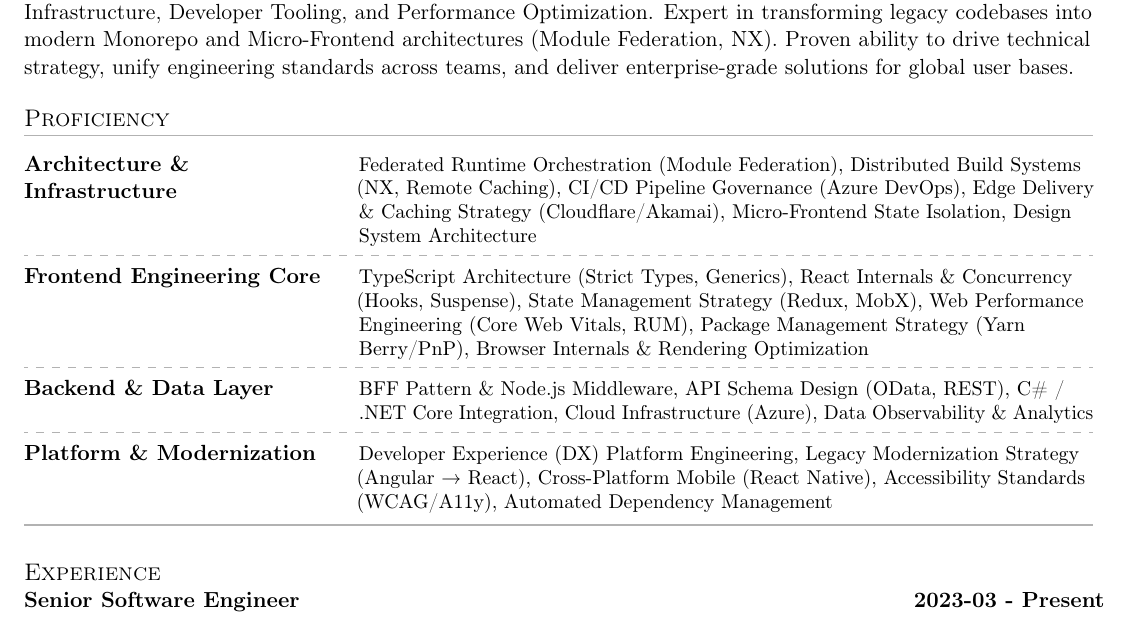
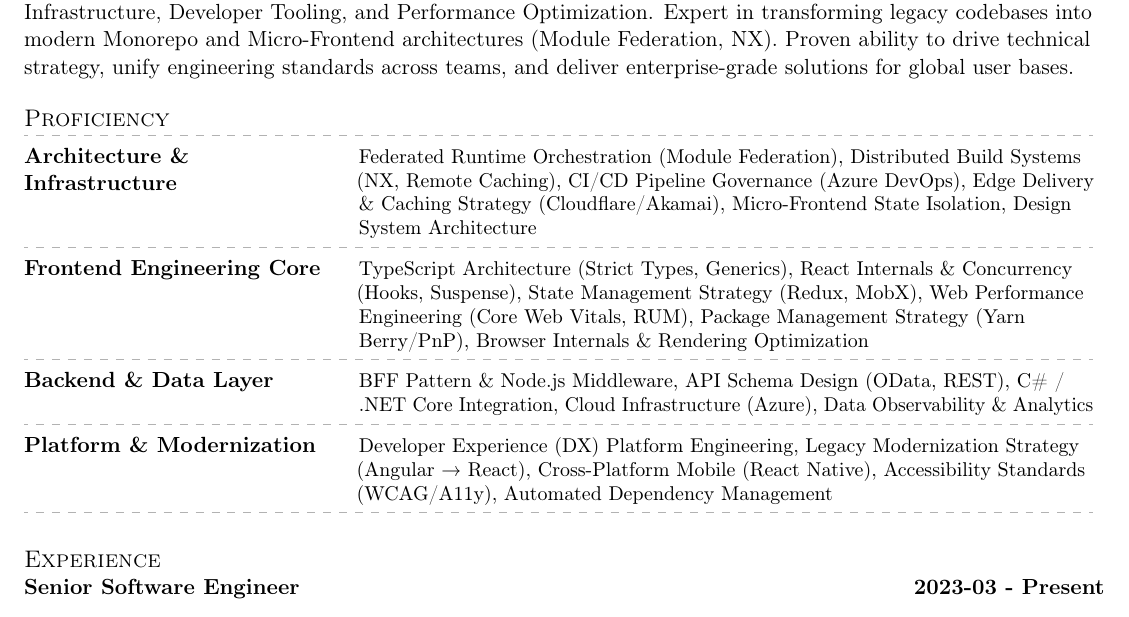
Before and after one commit to sushruth/resume, a LaTeX CV (resume.tex, which reads sections/skills.tex): part of page 1 of 2, cut so that both start at the same text. Compiled offline with pdfLaTeX.

Commit message:
Updates from Overleaf

```diff
--- a/sections/skills.tex
+++ b/sections/skills.tex
@@ -6,7 +6,7 @@
 % Gap:   1.5em (approx 2-3 characters wide)
 % Col 2: 68% width
 \begin{tabular}{ @{} >{\bfseries\raggedright\arraybackslash}p{0.28\linewidth} @{\hspace{1.5em}} >{\small\raggedright\arraybackslash}p{0.68\linewidth} @{} }
-    \toprule
+        \cdashline{1-2}
 
         Architecture \& Infrastructure & Federated Runtime Orchestration (Module Federation), Distributed Build Systems (NX, Remote Caching), CI/CD Pipeline Governance (Azure DevOps), Edge Delivery \& Caching Strategy (Cloudflare/Akamai), Micro-Frontend State Isolation, Design System Architecture \\
 
@@ -22,7 +22,5 @@
 
         Platform \& Modernization & Developer Experience (DX) Platform Engineering, Legacy Modernization Strategy (Angular → React), Cross-Platform Mobile (React Native), Accessibility Standards (WCAG/A11y), Automated Dependency Management \\
 
-
-
-    \bottomrule
+        \cdashline{1-2}
 \end{tabular}
```
